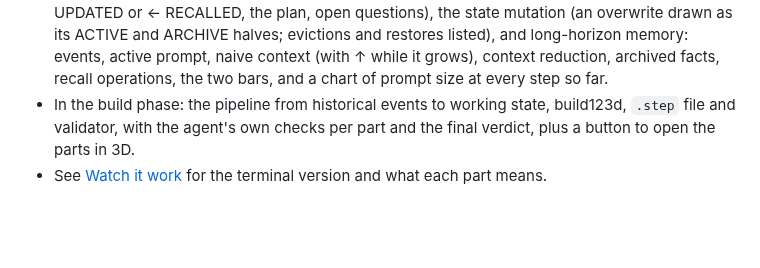
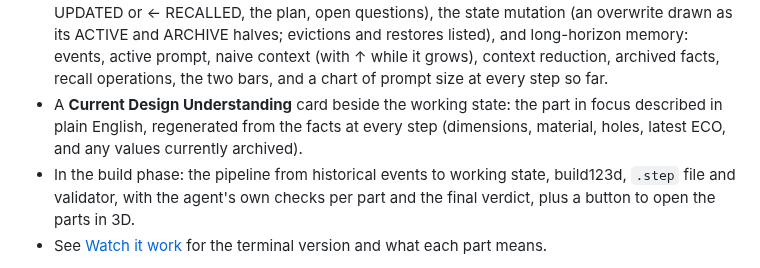
Before and after one commit to somul18/LongHorizonAgent_v1, a Markdown page: README.md, the part around one of its changes. Rendered like a GitHub page; blank space fills up the shorter version.

```diff
--- a/README.md
+++ b/README.md
@@ -549,6 +555,9 @@ A local web page (stdlib HTTP server, bound to localhost, no extra installs). It
   halves; evictions and restores listed), and long-horizon memory: events, active prompt, naive context
   (with ↑ while it grows), context reduction, archived facts, recall operations, the two bars, and a chart
   of prompt size at every step so far.
+- A **Current Design Understanding** card beside the working state: the part in focus described in plain
+  English, regenerated from the facts at every step (dimensions, material, holes, latest ECO, and any
+  values currently archived).
 - In the build phase: the pipeline from historical events to working state, build123d, `.step` file and
   validator, with the agent's own checks per part and the final verdict, plus a button to open the parts in 3D.
 - See [Watch it work](#watch-it-work-the-memory-state-inspector) for the terminal version and what each part means.
```
Also changed, not shown: other parts of README.md (+21 -11 lines), docs/images/cad-part-fail.png, docs/images/cad-part-pass.png, docs/images/memory-inspector.png.
